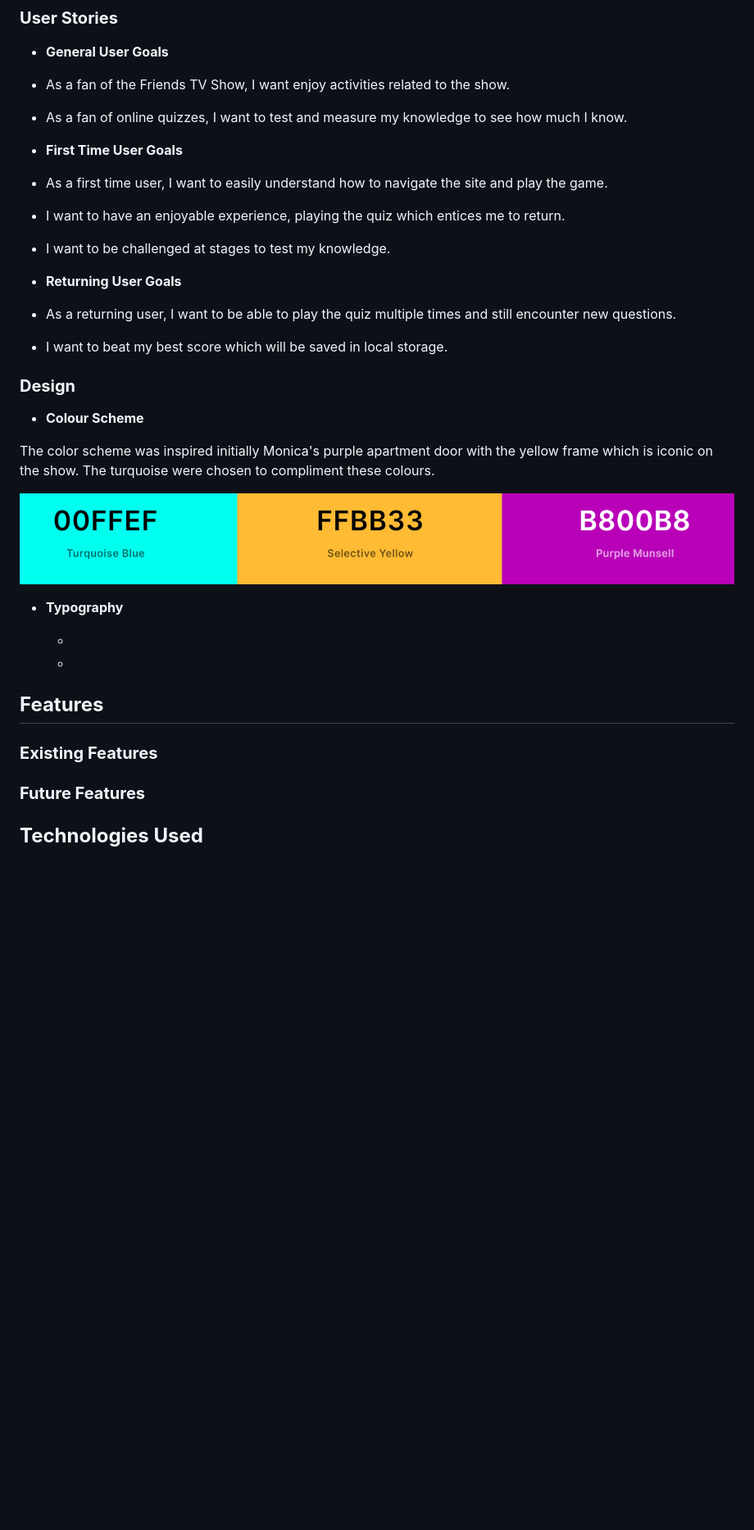
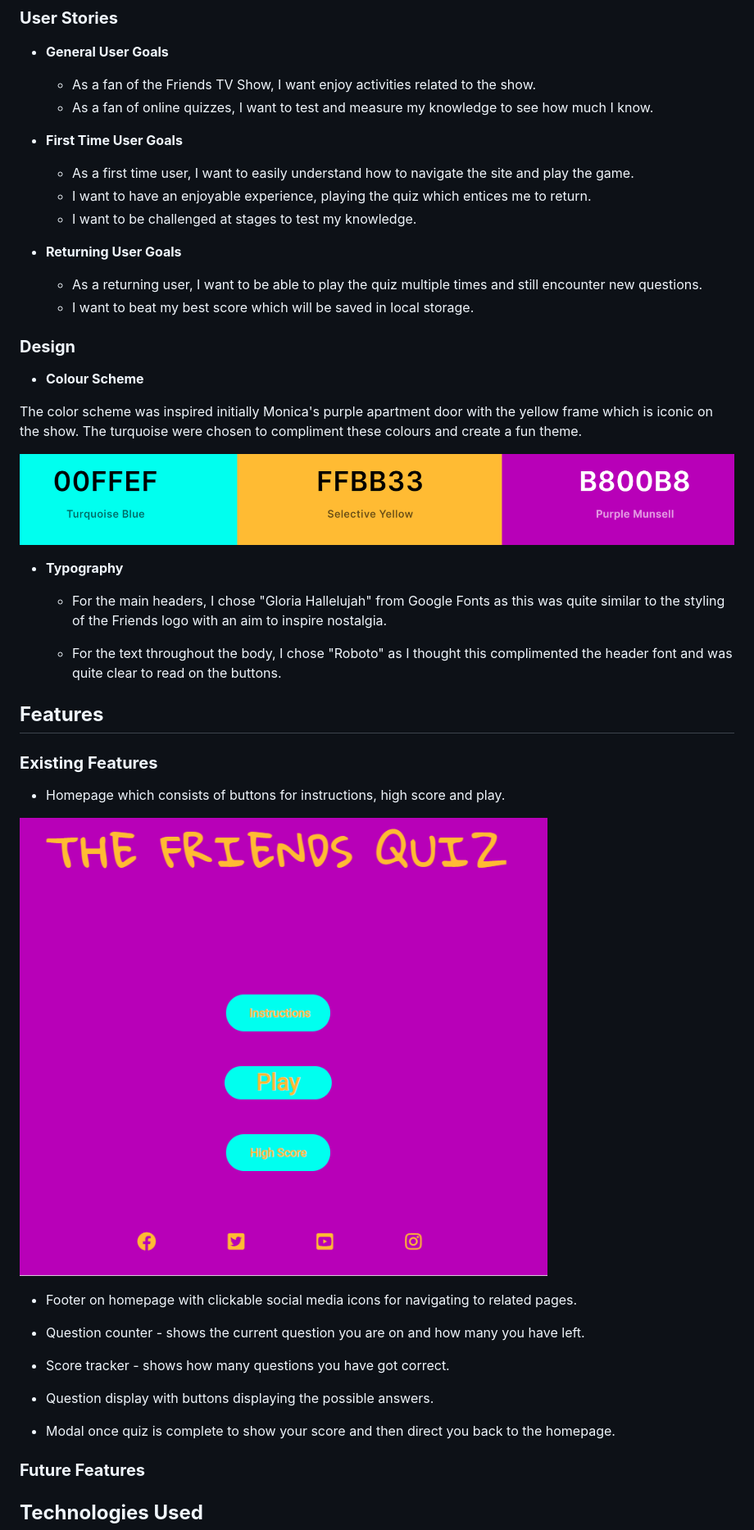
Before and after one commit to Gwgjnr/ms-2-Friends-Quiz, a Markdown page: README.md, the part around the change printed below. Shown: that part at 82% size. GitHub-like rendering; pictures changed too: assets/images/homepage.PNG (added); blank space fills up the shorter version.

Commit message:
added further content to readme and testing image under features

```diff
--- a/README.md
+++ b/README.md
@@ -43,36 +43,50 @@ The target audience for this quiz is the fanbase of the tv show. This is an very
 ### **User Stories**
 
 - **General User Goals**
- - As a fan of the Friends TV Show, I want enjoy activities related to the show.
- - As a fan of online quizzes, I want to test and measure my knowledge to see how much I know.
+  - As a fan of the Friends TV Show, I want enjoy activities related to the show.
+  - As a fan of online quizzes, I want to test and measure my knowledge to see how much I know.
 
 - **First Time User Goals**
- - As a first time user, I want to easily understand how to navigate the site and play the game.
- - I want to have an enjoyable experience, playing the quiz which entices me to return.
- - I want to be challenged at stages to test my knowledge.
+  - As a first time user, I want to easily understand how to navigate the site and play the game.
+  - I want to have an enjoyable experience, playing the quiz which entices me to return.
+  - I want to be challenged at stages to test my knowledge.
 
 - **Returning User Goals**
- - As a returning user, I want to be able to play the quiz multiple times and still encounter new questions.
- - I want to beat my best score which will be saved in local storage.
+  - As a returning user, I want to be able to play the quiz multiple times and still encounter new questions.
+  - I want to beat my best score which will be saved in local storage.
 
 
 ### **Design**
 
 - **Colour Scheme**
 
-The color scheme was inspired initially Monica's purple apartment door with the yellow frame which is iconic on the show. The turquoise were chosen to compliment these colours.
+The color scheme was inspired initially Monica's purple apartment door with the yellow frame which is iconic on the show. The turquoise were chosen to compliment these colours and create a fun theme.
 
 ![Colour palette](assets/images/color.scheme.PNG)
 
 - **Typography**
 
-  -
+  - For the main headers, I chose "Gloria Hallelujah" from Google Fonts as this was quite similar to the styling of the Friends logo with an aim to inspire nostalgia.
 
-  -
+  - For the text throughout the body, I chose "Roboto" as I thought this complimented the header font and was quite clear to read on the buttons.
 
 ## **Features**
 
 ### **Existing Features**
+
+- Homepage which consists of buttons for instructions, high score and play.
+
+![homepage image](assets/images/homepage.PNG)
+
+- Footer on homepage with clickable social media icons for navigating to related pages.
+
+- Question counter - shows the current question you are on and how many you have left.
+
+- Score tracker - shows how many questions you have got correct.
+
+- Question display with buttons displaying the possible answers.
+
+- Modal once quiz is complete to show your score and then direct you back to the homepage.
 
 ### **Future Features**
 
```
Also changed, not shown: other parts of README.md (+0 -2 lines).
